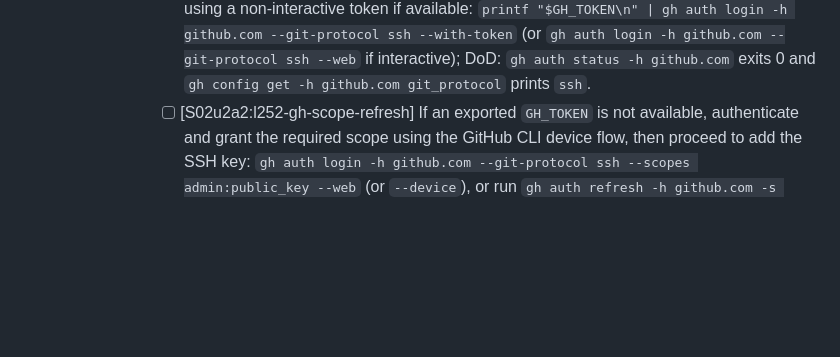
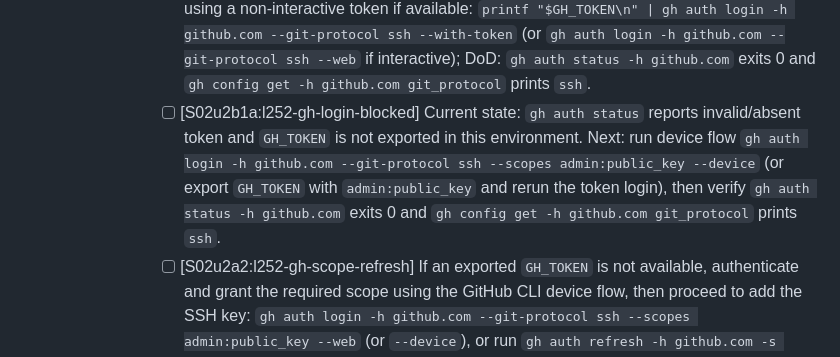
Before and after one commit to hyperifyio/goagent, a Markdown page: FEATURE_CHECKLIST.md, the part around the change. Drawn GitHub-style; blank space fills up the shorter version.

Commit message:
chore(checklist)[S02u2b1a:l252-gh-login-blocked]: record blocked state and next deterministic auth step (device flow or token export) to achieve SSH git_protocol; keep tests green
Refs: https://github.com/hyperifyio/goagent/issues/l252

```diff
--- a/FEATURE_CHECKLIST.md
+++ b/FEATURE_CHECKLIST.md
@@ -286,6 +286,7 @@ Next: authenticate the GitHub CLI for github.com using device flow with SSH prot
         - [ ] [S02u2a1:l252-gh-token-export] Obtain a GitHub token with `admin:public_key` scope and export it as `GH_TOKEN`, then rerun `gh ssh-key add ~/.ssh/id_ed25519.pub -t goagent-ci` and confirm `ssh -T git@github.com` prints the success greeting; DoD: `gh ssh-key add` exits 0 and `ssh -T` greets the user.
       - [ ] [S02u2b:l252-gh-auth-status] After enrollment, run `gh auth status -h github.com` and ensure it reports a logged-in state and `git_protocol: ssh`; then proceed to push and open a PR.
         - [ ] [S02u2b1:l252-gh-login-ssh] Authenticate GitHub CLI for `github.com` with SSH protocol using a non-interactive token if available: `printf "$GH_TOKEN\n" | gh auth login -h github.com --git-protocol ssh --with-token` (or `gh auth login -h github.com --git-protocol ssh --web` if interactive); DoD: `gh auth status -h github.com` exits 0 and `gh config get -h github.com git_protocol` prints `ssh`.
+         - [ ] [S02u2b1a:l252-gh-login-blocked] Current state: `gh auth status` reports invalid/absent token and `GH_TOKEN` is not exported in this environment. Next: run device flow `gh auth login -h github.com --git-protocol ssh --scopes admin:public_key --device` (or export `GH_TOKEN` with `admin:public_key` and rerun the token login), then verify `gh auth status -h github.com` exits 0 and `gh config get -h github.com git_protocol` prints `ssh`.
         - [ ] [S02u2a2:l252-gh-scope-refresh] If an exported `GH_TOKEN` is not available, authenticate and grant the required scope using the GitHub CLI device flow, then proceed to add the SSH key: `gh auth login -h github.com --git-protocol ssh --scopes admin:public_key --web` (or `--device`), or run `gh auth refresh -h github.com -s admin:public_key` to extend an existing login; then execute `gh ssh-key add ~/.ssh/id_ed25519.pub -t goagent-ci` and verify `ssh -T git@github.com` prints the success greeting. DoD: `gh auth status` shows `admin:public_key` scope, `gh ssh-key add` exits 0, and `ssh -T` greets the user.
   - [ ] [S02c:l252-open-pr] Open a PR for this branch to trigger CI on all OSes; after the run, capture the workflow URL and verify `check-go-version: OK` appears before `golangci-lint` output in the lint step across the matrix; then proceed to mark S02 done.
   - [ ] [S02a:l252-run-ci] Trigger CI by pushing this branch or opening a PR to run the workflow; confirm logs show `check-go-version` output before `golangci-lint` and that the step passes on runners matching `go.mod`; record the CI run URL in the PR/issue, then mark S02 complete.
```
